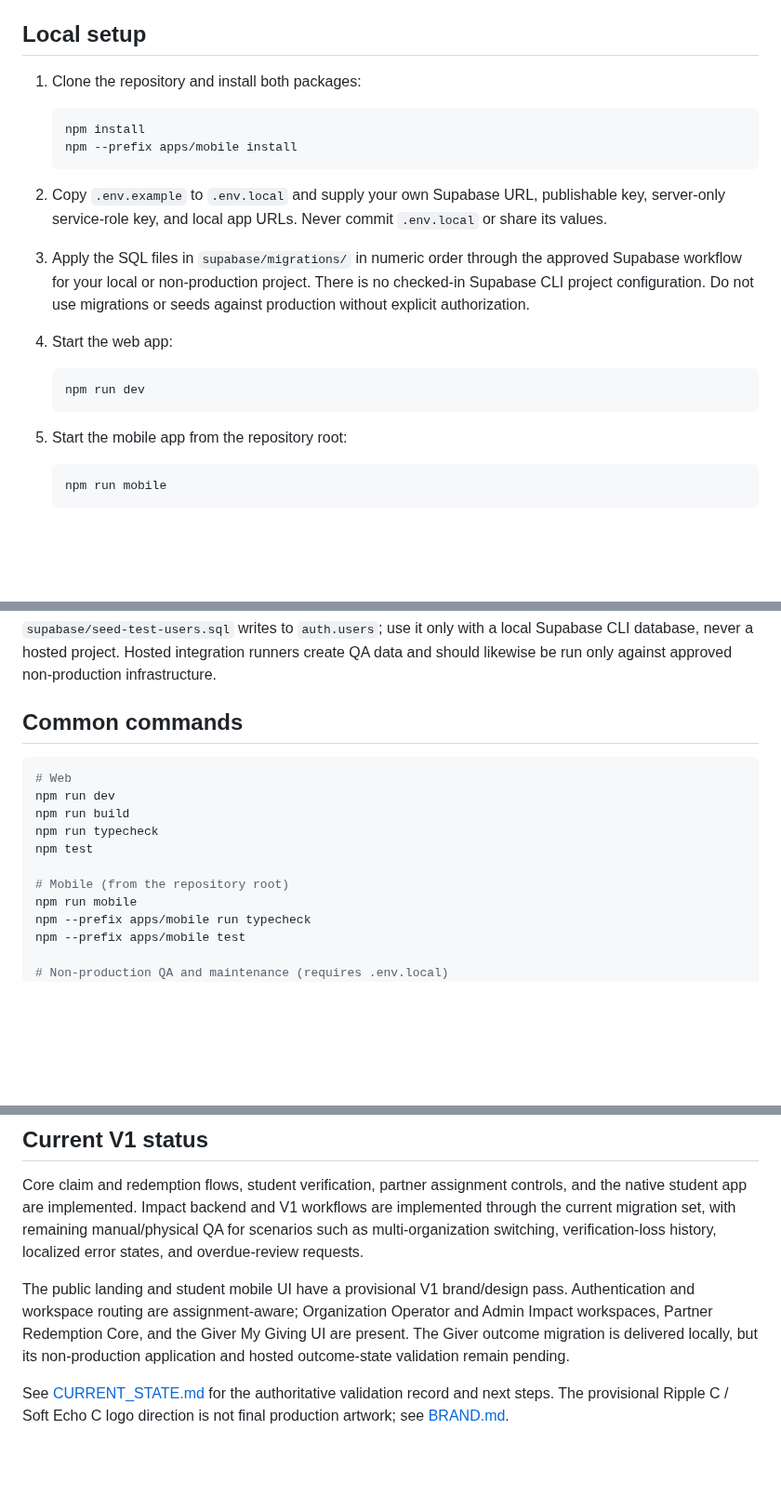
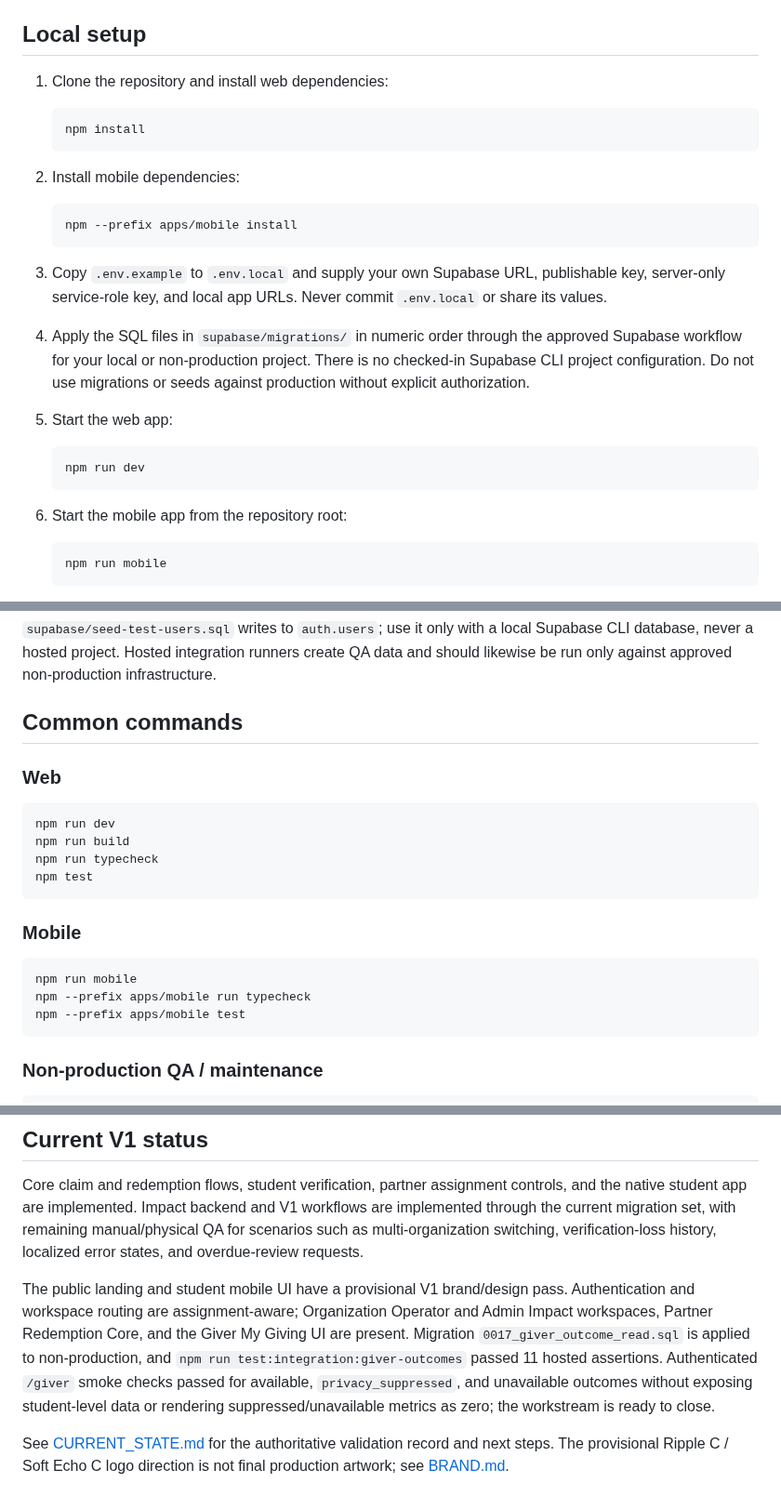
Before and after one commit to sametivon/cinste, a Markdown page: README.md, 3 parts joined by grey strips. Shown at 93% size. GitHub-like rendering; blank space fills up the shorter version.

Commit message:
docs: refresh giver outcome README status

````diff
--- a/README.md
+++ b/README.md
@@ -32,24 +32,29 @@ Student web is intentionally a native-app handoff in V1. Redemption is always se
 
 ## Local setup
 
-1. Clone the repository and install both packages:
+1. Clone the repository and install web dependencies:
 
    ```bash
    npm install
+   ```
+
+2. Install mobile dependencies:
+
+   ```bash
    npm --prefix apps/mobile install
    ```
 
-2. Copy `.env.example` to `.env.local` and supply your own Supabase URL, publishable key, server-only service-role key, and local app URLs. Never commit `.env.local` or share its values.
+3. Copy `.env.example` to `.env.local` and supply your own Supabase URL, publishable key, server-only service-role key, and local app URLs. Never commit `.env.local` or share its values.
 
-3. Apply the SQL files in `supabase/migrations/` in numeric order through the approved Supabase workflow for your local or non-production project. There is no checked-in Supabase CLI project configuration. Do not use migrations or seeds against production without explicit authorization.
+4. Apply the SQL files in `supabase/migrations/` in numeric order through the approved Supabase workflow for your local or non-production project. There is no checked-in Supabase CLI project configuration. Do not use migrations or seeds against production without explicit authorization.
 
-4. Start the web app:
+5. Start the web app:
 
    ```bash
    npm run dev
    ```
 
-5. Start the mobile app from the repository root:
+6. Start the mobile app from the repository root:
 
    ```bash
    npm run mobile
@@ -67,19 +72,26 @@ The test-fixture password is intentionally not documented here. Obtain credentia
 
 ## Common commands
 
+### Web
+
 ```bash
-# Web
 npm run dev
 npm run build
 npm run typecheck
 npm test
+```
 
-# Mobile (from the repository root)
+### Mobile
+
+```bash
 npm run mobile
 npm --prefix apps/mobile run typecheck
 npm --prefix apps/mobile test
+```
 
-# Non-production QA and maintenance (requires .env.local)
+### Non-production QA / maintenance
+
+```bash
 npm run bootstrap:test-users
 npm run reset:test-verified-student
 npm run reset:test-unverified-student
@@ -110,7 +122,7 @@ For deeper decisions and constraints, start with [AGENTS.md](AGENTS.md), [the pr
 
 Core claim and redemption flows, student verification, partner assignment controls, and the native student app are implemented. Impact backend and V1 workflows are implemented through the current migration set, with remaining manual/physical QA for scenarios such as multi-organization switching, verification-loss history, localized error states, and overdue-review requests.
 
-The public landing and student mobile UI have a provisional V1 brand/design pass. Authentication and workspace routing are assignment-aware; Organization Operator and Admin Impact workspaces, Partner Redemption Core, and the Giver My Giving UI are present. The Giver outcome migration is delivered locally, but its non-production application and hosted outcome-state validation remain pending.
+The public landing and student mobile UI have a provisional V1 brand/design pass. Authentication and workspace routing are assignment-aware; Organization Operator and Admin Impact workspaces, Partner Redemption Core, and the Giver My Giving UI are present. Migration `0017_giver_outcome_read.sql` is applied to non-production, and `npm run test:integration:giver-outcomes` passed 11 hosted assertions. Authenticated `/giver` smoke checks passed for available, `privacy_suppressed`, and unavailable outcomes without exposing student-level data or rendering suppressed/unavailable metrics as zero; the workstream is ready to close.
 
 See [CURRENT_STATE.md](docs/CURRENT_STATE.md) for the authoritative validation record and next steps. The provisional Ripple C / Soft Echo C logo direction is not final production artwork; see [BRAND.md](docs/brand/BRAND.md).
 
````
